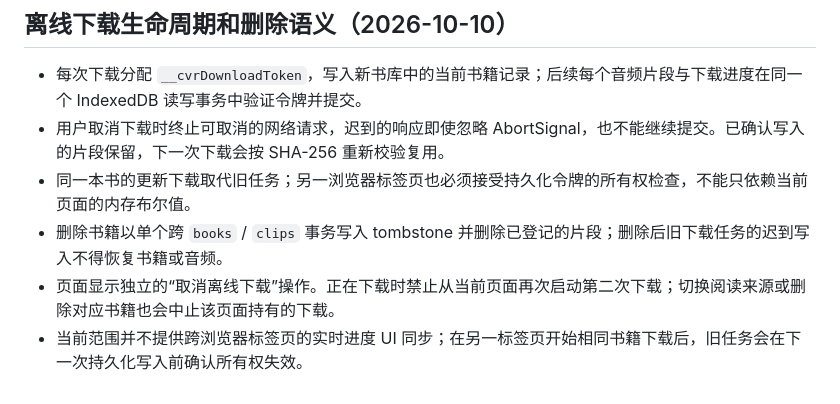
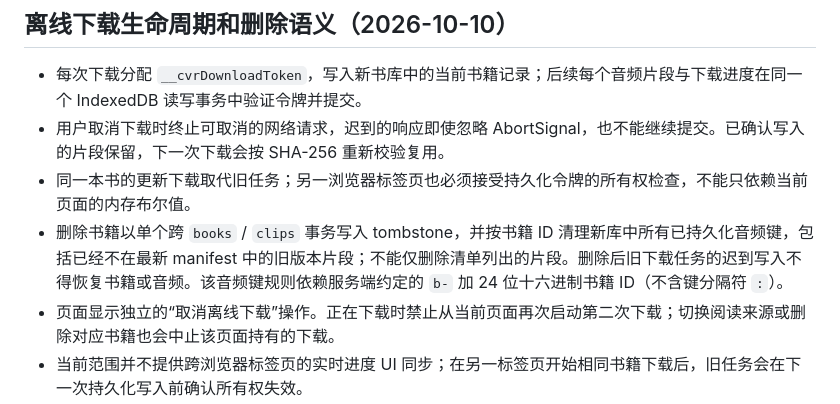
Before and after one commit to 11576865/Character-Voice-Reader, a Markdown page: docs/reader-state.md, the part around the change. Rendered like a GitHub page.

Commit message:
docs(offline): explain orphaned clip reclamation and key namespace contract

```diff
--- a/docs/reader-state.md
+++ b/docs/reader-state.md
@@ -117,6 +117,6 @@ finished
 - 每次下载分配 `__cvrDownloadToken`，写入新书库中的当前书籍记录；后续每个音频片段与下载进度在同一个 IndexedDB 读写事务中验证令牌并提交。
 - 用户取消下载时终止可取消的网络请求，迟到的响应即使忽略 AbortSignal，也不能继续提交。已确认写入的片段保留，下一次下载会按 SHA-256 重新校验复用。
 - 同一本书的更新下载取代旧任务；另一浏览器标签页也必须接受持久化令牌的所有权检查，不能只依赖当前页面的内存布尔值。
-- 删除书籍以单个跨 `books` / `clips` 事务写入 tombstone 并删除已登记的片段；删除后旧下载任务的迟到写入不得恢复书籍或音频。
+- 删除书籍以单个跨 `books` / `clips` 事务写入 tombstone，并按书籍 ID 清理新库中所有已持久化音频键，包括已经不在最新 manifest 中的旧版本片段；不能仅删除清单列出的片段。删除后旧下载任务的迟到写入不得恢复书籍或音频。该音频键规则依赖服务端约定的 `b-` 加 24 位十六进制书籍 ID（不含键分隔符 `:`）。
 - 页面显示独立的“取消离线下载”操作。正在下载时禁止从当前页面再次启动第二次下载；切换阅读来源或删除对应书籍也会中止该页面持有的下载。
 - 当前范围并不提供跨浏览器标签页的实时进度 UI 同步；在另一标签页开始相同书籍下载后，旧任务会在下一次持久化写入前确认所有权失效。
```
